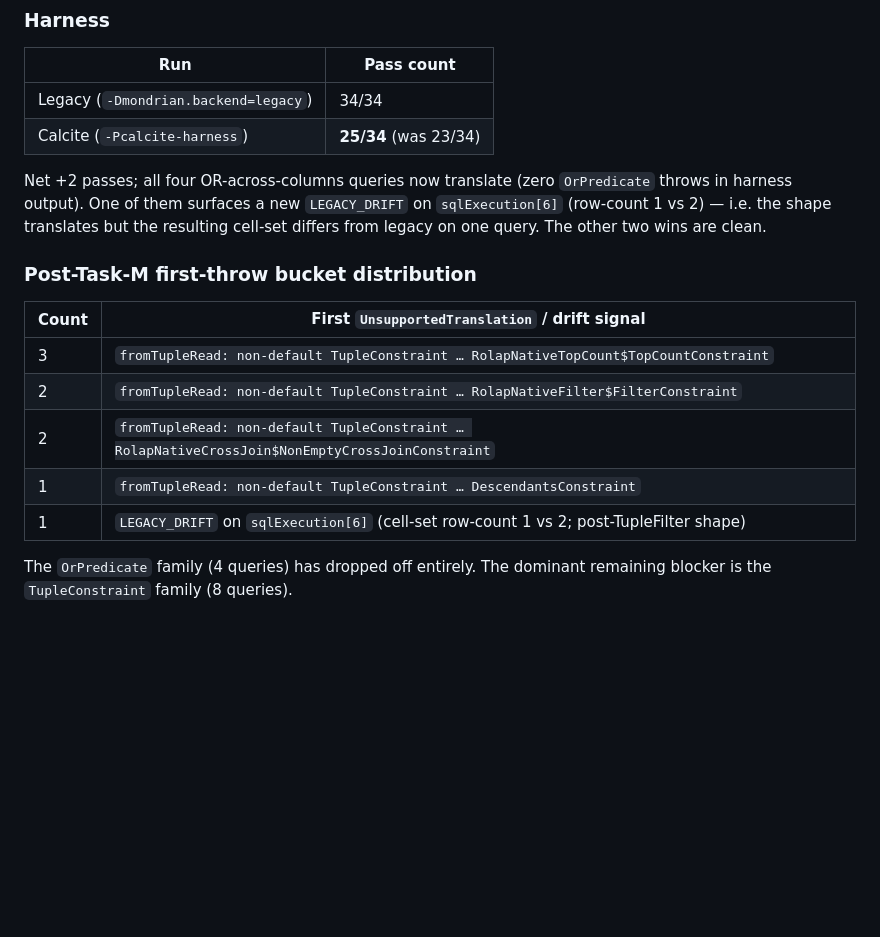
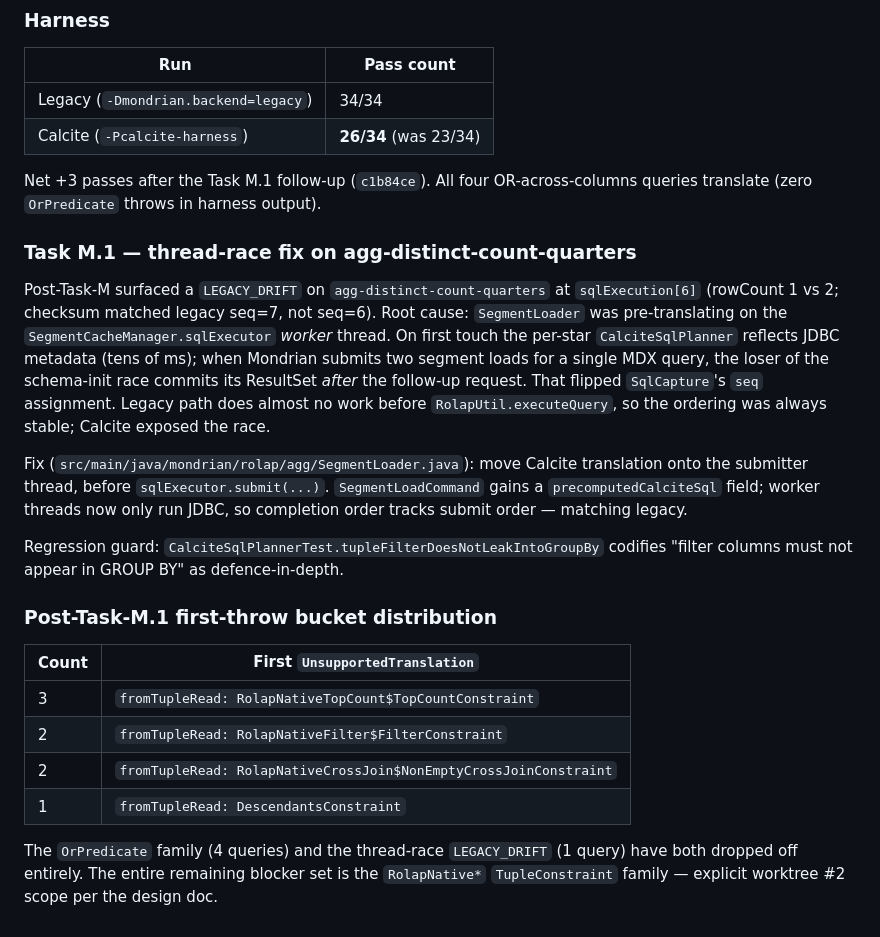
Before and after one commit to spiculedata/mondrian, a Markdown page: docs/plans/2026-04-19-calcite-backend-foundations-checkpoint4b.md, the part around the change. GitHub-like rendering; blank space fills up the shorter version.

Commit message:
docs(calcite): record Task M.1 thread-race fix in checkpoint-4b
Calcite harness now 26/34 (was 25/34). Remaining 8 failures are all
RolapNative* TupleConstraints — worktree #2 scope.

Co-Authored-By: Claude Opus 4.7 (1M context) <noreply@anthropic.com>

```diff
--- a/docs/plans/2026-04-19-calcite-backend-foundations-checkpoint4b.md
+++ b/docs/plans/2026-04-19-calcite-backend-foundations-checkpoint4b.md
@@ -550,23 +550,45 @@ expression tree would ship more surface than is currently used.
 | Run | Pass count |
 |-----|-----------|
 | Legacy (`-Dmondrian.backend=legacy`) | 34/34 |
-| Calcite (`-Pcalcite-harness`)        | **25/34** (was 23/34) |
+| Calcite (`-Pcalcite-harness`)        | **26/34** (was 23/34) |
 
-Net +2 passes; all four OR-across-columns queries now translate (zero
-`OrPredicate` throws in harness output). One of them surfaces a new
-`LEGACY_DRIFT` on `sqlExecution[6]` (row-count 1 vs 2) — i.e. the shape
-translates but the resulting cell-set differs from legacy on one query.
-The other two wins are clean.
+Net +3 passes after the Task M.1 follow-up (`c1b84ce`). All four
+OR-across-columns queries translate (zero `OrPredicate` throws in
+harness output).
 
-### Post-Task-M first-throw bucket distribution
+### Task M.1 — thread-race fix on agg-distinct-count-quarters
 
-| Count | First `UnsupportedTranslation` / drift signal |
-|-------|-----------------------------------------------|
-| 3     | `fromTupleRead: non-default TupleConstraint … RolapNativeTopCount$TopCountConstraint` |
-| 2     | `fromTupleRead: non-default TupleConstraint … RolapNativeFilter$FilterConstraint` |
-| 2     | `fromTupleRead: non-default TupleConstraint … RolapNativeCrossJoin$NonEmptyCrossJoinConstraint` |
-| 1     | `fromTupleRead: non-default TupleConstraint … DescendantsConstraint` |
-| 1     | `LEGACY_DRIFT` on `sqlExecution[6]` (cell-set row-count 1 vs 2; post-TupleFilter shape) |
+Post-Task-M surfaced a `LEGACY_DRIFT` on `agg-distinct-count-quarters`
+at `sqlExecution[6]` (rowCount 1 vs 2; checksum matched legacy seq=7,
+not seq=6). Root cause: `SegmentLoader` was pre-translating on the
+`SegmentCacheManager.sqlExecutor` *worker* thread. On first touch the
+per-star `CalciteSqlPlanner` reflects JDBC metadata (tens of ms); when
+Mondrian submits two segment loads for a single MDX query, the loser
+of the schema-init race commits its ResultSet *after* the follow-up
+request. That flipped `SqlCapture`'s `seq` assignment. Legacy path
+does almost no work before `RolapUtil.executeQuery`, so the ordering
+was always stable; Calcite exposed the race.
 
-The `OrPredicate` family (4 queries) has dropped off entirely. The
-dominant remaining blocker is the `TupleConstraint` family (8 queries).
+Fix (`src/main/java/mondrian/rolap/agg/SegmentLoader.java`): move
+Calcite translation onto the submitter thread, before
+`sqlExecutor.submit(...)`. `SegmentLoadCommand` gains a
+`precomputedCalciteSql` field; worker threads now only run JDBC, so
+completion order tracks submit order — matching legacy.
+
+Regression guard: `CalciteSqlPlannerTest.tupleFilterDoesNotLeakIntoGroupBy`
+codifies "filter columns must not appear in GROUP BY" as
+defence-in-depth.
+
+### Post-Task-M.1 first-throw bucket distribution
+
+| Count | First `UnsupportedTranslation` |
+|-------|--------------------------------|
+| 3     | `fromTupleRead: RolapNativeTopCount$TopCountConstraint` |
+| 2     | `fromTupleRead: RolapNativeFilter$FilterConstraint` |
+| 2     | `fromTupleRead: RolapNativeCrossJoin$NonEmptyCrossJoinConstraint` |
+| 1     | `fromTupleRead: DescendantsConstraint` |
+
+The `OrPredicate` family (4 queries) and the thread-race
+`LEGACY_DRIFT` (1 query) have both dropped off entirely. The entire
+remaining blocker set is the `RolapNative*` `TupleConstraint`
+family — explicit worktree #2 scope per the design doc.
```
